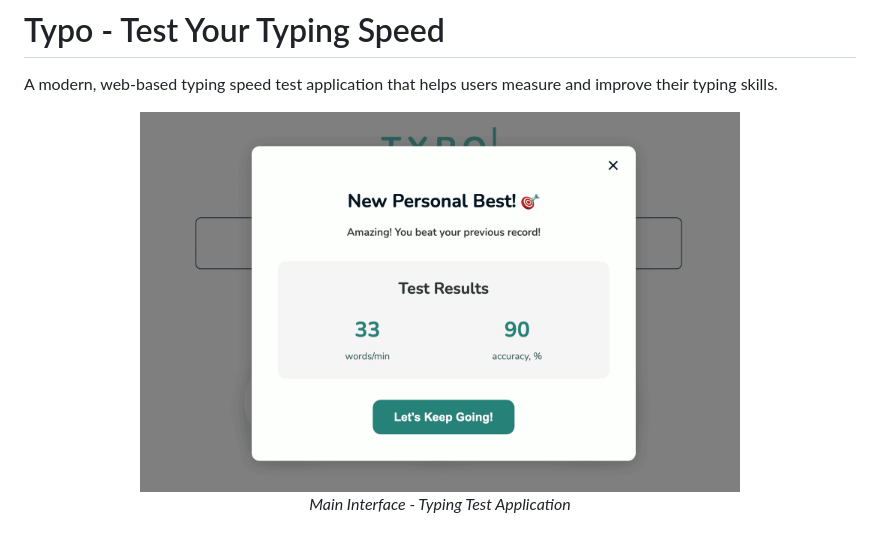
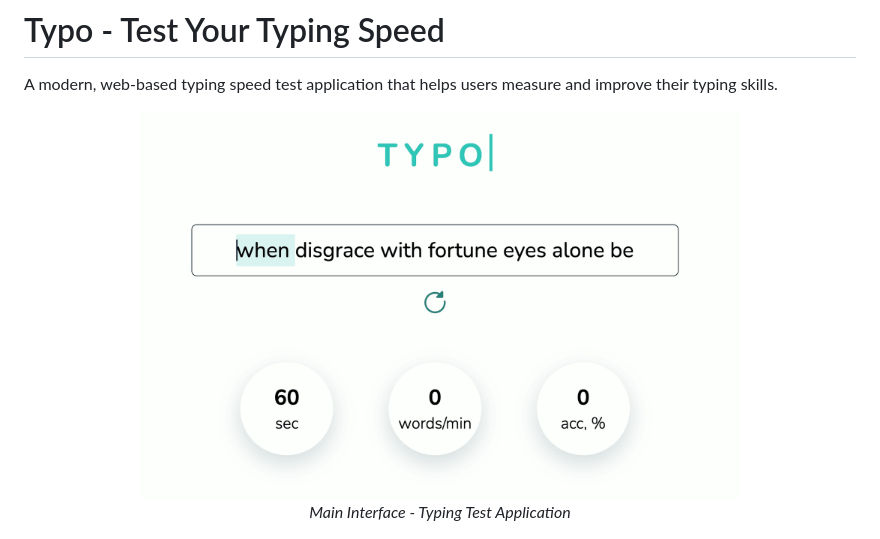
Before and after one commit to EveSatke/typo, a Markdown page: README.md, the part around the change. Rendered like a GitHub page.

Commit message:
screenshot fix

```diff
--- a/README.md
+++ b/README.md
@@ -3,7 +3,7 @@
 A modern, web-based typing speed test application that helps users measure and improve their typing skills.
 
 <div align="center">
-  <img src="./assets/test-result-UI.png" alt="Main Interface" width="600"/>
+  <img src="./assets/test-UI.png" alt="Main Interface" width="600"/>
   <p><em>Main Interface - Typing Test Application</em></p>
 
   <img src="./assets/test-result-UI.png" alt="Results Screen" width="600"/>
```
